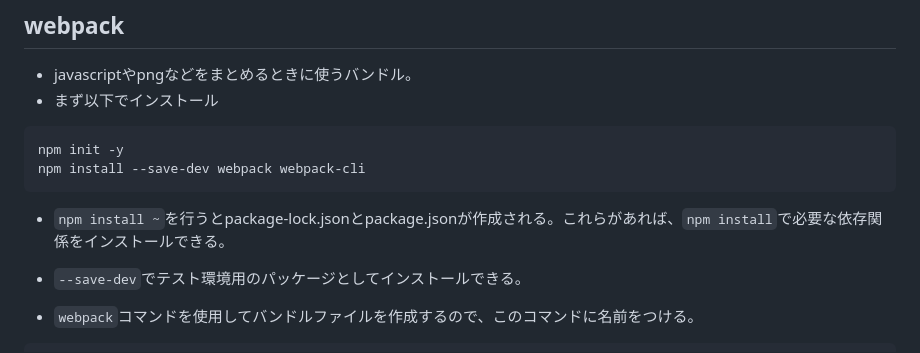
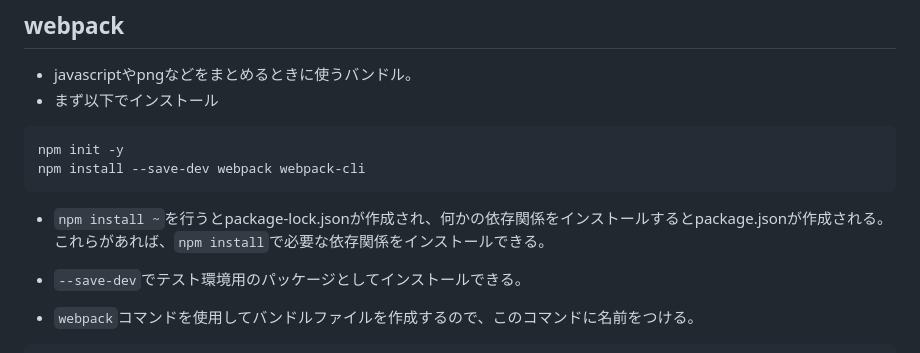
Before and after one commit to Hoshino0901/ts_training, a Markdown page: AboutModuleAndWebPack/AboutModuleAndWebPack.md, the part around the change. Rendered like a GitHub page.

````diff
--- a/AboutModuleAndWebPack/AboutModuleAndWebPack.md
+++ b/AboutModuleAndWebPack/AboutModuleAndWebPack.md
@@ -139,7 +139,7 @@ let myClass: MyClass; // 型としてのみ使える。
 npm init -y
 npm install --save-dev webpack webpack-cli
 ```
-- `npm install ~`を行うとpackage-lock.jsonとpackage.jsonが作成される。これらがあれば、`npm install`で必要な依存関係をインストールできる。
+- `npm install ~`を行うとpackage-lock.jsonが作成され、何かの依存関係をインストールするとpackage.jsonが作成される。これらがあれば、`npm install`で必要な依存関係をインストールできる。
 - `--save-dev`でテスト環境用のパッケージとしてインストールできる。
 
 
````
